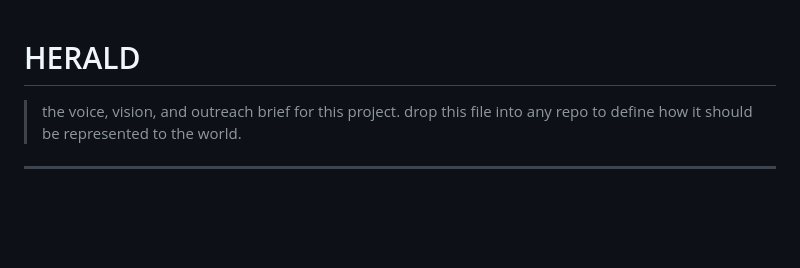
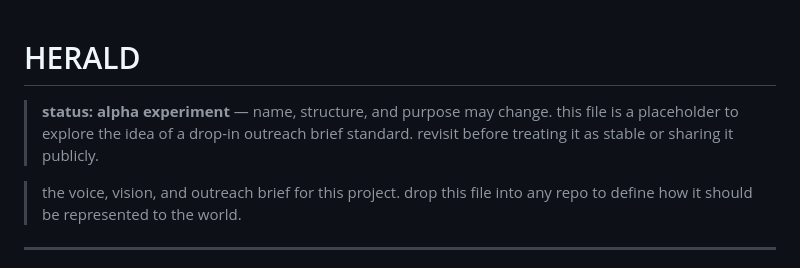
Before and after one commit to mirageglobe/spec-md, a Markdown page: HERALD.md, the part around the change. Drawn GitHub-style; blank space fills up the shorter version.

Commit message:
chore: mark HERALD.md as alpha experiment

```diff
--- a/HERALD.md
+++ b/HERALD.md
@@ -1,4 +1,8 @@
 # HERALD
+
+> **status: alpha experiment** — name, structure, and purpose may change.
+> this file is a placeholder to explore the idea of a drop-in outreach brief standard.
+> revisit before treating it as stable or sharing it publicly.
 
 > the voice, vision, and outreach brief for this project.
 > drop this file into any repo to define how it should be represented to the world.
```
